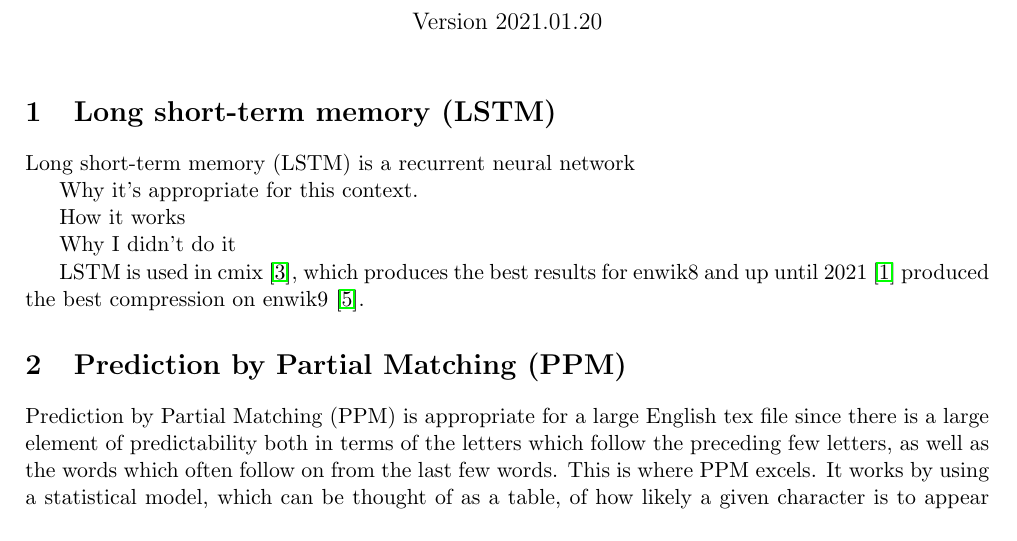
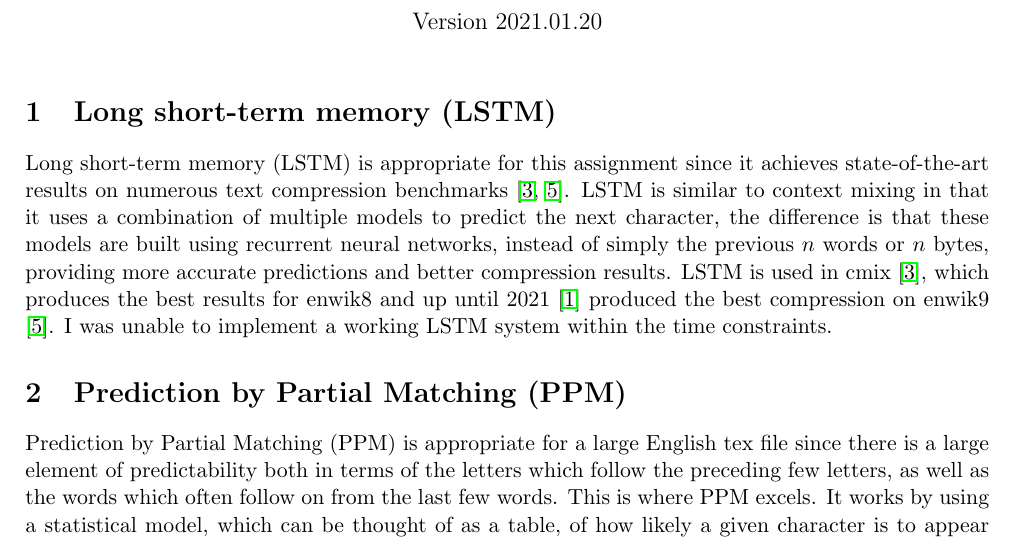
Before and after one commit to ThomasB123/CompressionCryptography, a LaTeX document (report.tex): part of page 1 of 3, cut so that both start at the same text. Compiled offline with pdfLaTeX.

Commit message:
explained LSTM

```diff
--- a/report.tex
+++ b/report.tex
@@ -90,18 +90,15 @@
 \maketitle
 
 
-
 \section{Long short-term memory (LSTM)}
-Long short-term memory (LSTM) is a recurrent neural network
-
-Why it's appropriate for this context.
-
-How it works
-
-Why I didn't do it
-
-LSTM is used in cmix \cite{cmix}, which produces the best results for enwik8 and
-up until 2021 \cite{bellard2021lossless} produced the best compression on enwik9 \cite{TextBenchmark}.
+Long short-term memory (LSTM) is appropriate for this assignment since it achieves state-of-the-art
+results on numerous text compression benchmarks \cite{cmix,TextBenchmark}.
+LSTM is similar to context mixing in that it uses a combination of multiple models to predict the next
+character, the difference is that these models are built using recurrent neural networks, instead of
+simply the previous $n$ words or $n$ bytes, providing more accurate predictions and better compression results.
+LSTM is used in cmix \cite{cmix}, which produces the best results for enwik8 and up until 2021 \cite{bellard2021lossless}
+produced the best compression on enwik9 \cite{TextBenchmark}.
+I was unable to implement a working LSTM system within the time constraints.
 
 
 \section{Prediction by Partial Matching (PPM)}
```
Also changed, not shown: references.bib (+11 -0 lines), report.pdf.
